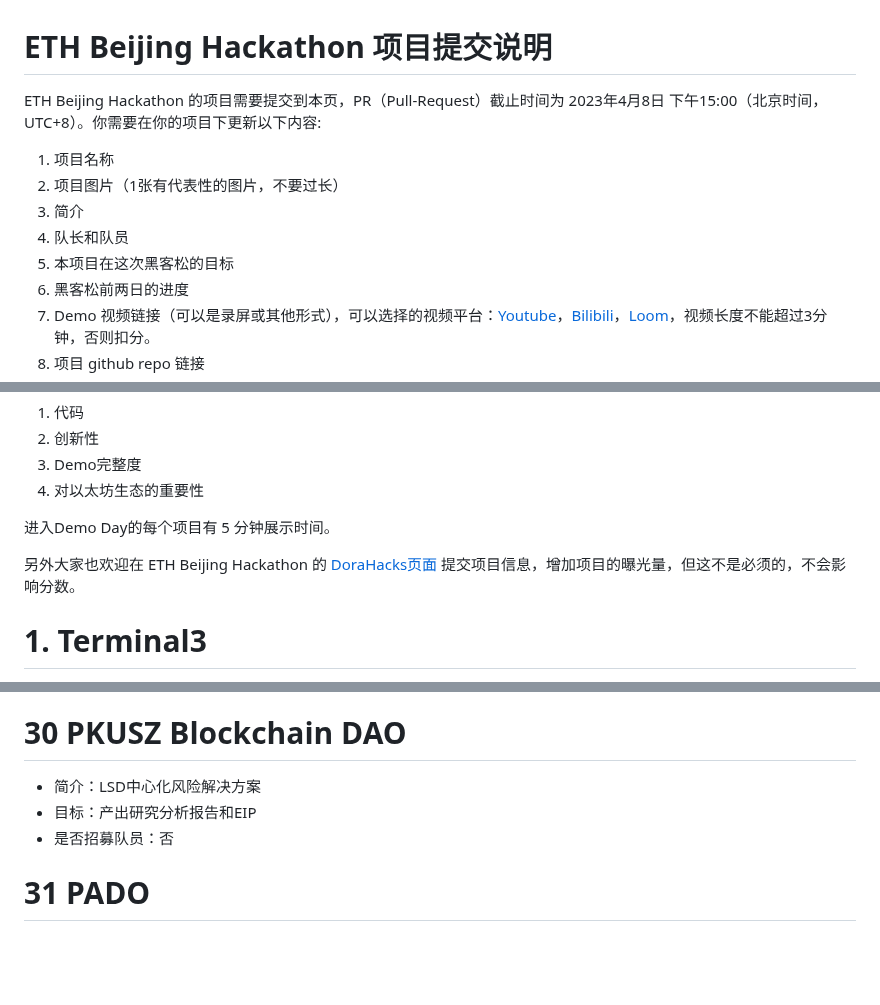
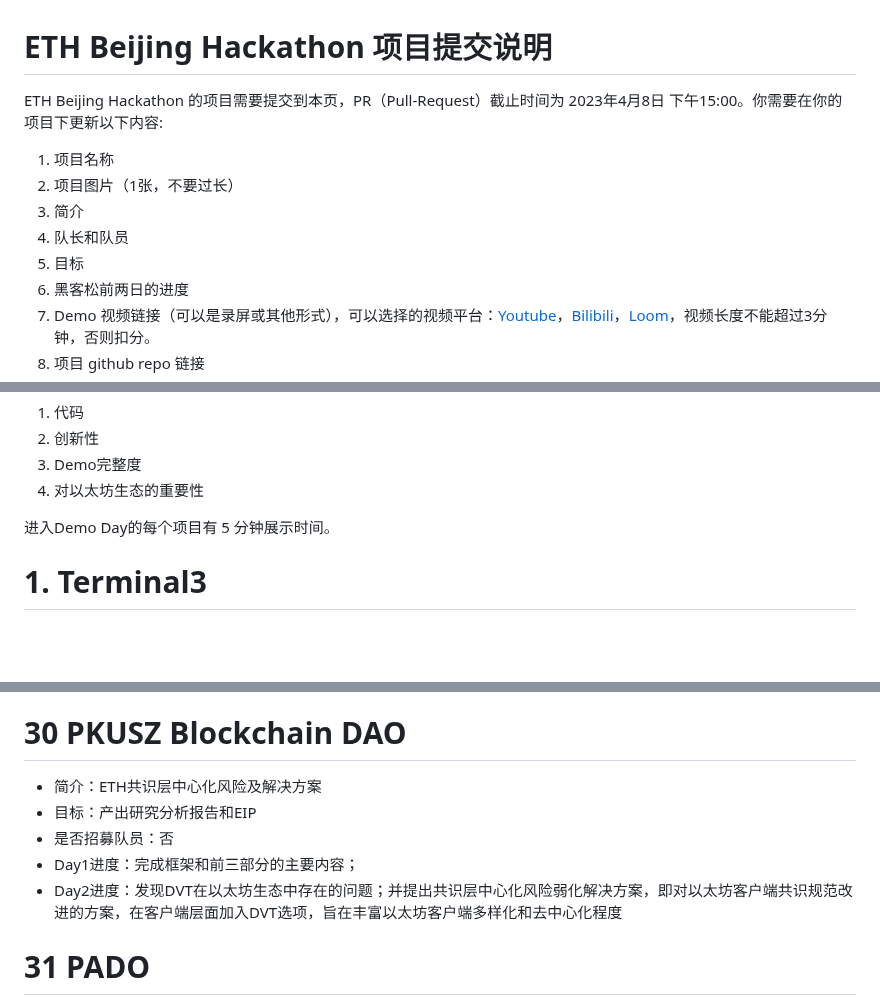
Before and after one commit to WTFAcademy/ETHBeijing, a Markdown page: team-info.md, 3 parts joined by grey strips. Rendered like a GitHub page; blank space fills up the shorter version.

```diff
--- a/team-info.md
+++ b/team-info.md
@@ -1,11 +1,11 @@
 # ETH Beijing Hackathon 项目提交说明
 
-ETH Beijing Hackathon 的项目需要提交到本页，PR（Pull-Request）截止时间为 2023年4月8日 下午15:00（北京时间，UTC+8）。你需要在你的项目下更新以下内容:
+ETH Beijing Hackathon 的项目需要提交到本页，PR（Pull-Request）截止时间为 2023年4月8日 下午15:00。你需要在你的项目下更新以下内容:
 1. 项目名称
-2. 项目图片（1张有代表性的图片，不要过长）
+2. 项目图片（1张，不要过长）
 3. 简介
 4. 队长和队员
-5. 本项目在这次黑客松的目标
+5. 目标
 6. 黑客松前两日的进度
 7. Demo 视频链接（可以是录屏或其他形式），可以选择的视频平台：[Youtube](https://youtube.co)，[Bilibili](https://bilibili.com)，[Loom](https://www.loom.com/)，视频长度不能超过3分钟，否则扣分。
 8. 项目 github repo 链接
@@ -22,7 +22,6 @@ ETH Beijing Hackathon 的项目需要提交到本页，PR（Pull-Request）截
 
 进入Demo Day的每个项目有 5 分钟展示时间。
 
-另外大家也欢迎在 ETH Beijing Hackathon 的 [DoraHacks页面](https://dorahacks.io/zh/hackathon/eth-beijing-2023/) 提交项目信息，增加项目的曝光量，但这不是必须的，不会影响分数。
 
 # 1. Terminal3
 * 简介：一个Crypto-native的all-in-one的chrome插件，基于GPT-3.5-turbo模型提供用户口语化的交互形式，以及自定义的快捷按钮。面向web3新人，Terminal3可以一句话为其提供创建钱包、快速转账、NFT Mint等一系列操作；面向web3高阶用户，可以提供闪电借贷、换币最优Gas设计、Flashbot等操作。值得一题的是，Terminal3还嵌入了AI安全支持，包括基于opcode的庞氏合约检测、基于特征识别的黑客地址检测等功能。
@@ -308,9 +307,11 @@ ETH Beijing Hackathon 的项目需要提交到本页，PR（Pull-Request）截
 * 目标：完成demo开发和展示
 * 是否招募队员：否
 # 30 PKUSZ Blockchain DAO
-* 简介：LSD中心化风险解决方案
+* 简介：ETH共识层中心化风险及解决方案
 * 目标：产出研究分析报告和EIP
 * 是否招募队员：否
+* Day1进度：完成框架和前三部分的主要内容；
+* Day2进度：发现DVT在以太坊生态中存在的问题；并提出共识层中心化风险弱化解决方案，即对以太坊客户端共识规范改进的方案，在客户端层面加入DVT选项，旨在丰富以太坊客户端多样化和去中心化程度
 # 31 PADO
 * 简介：zk-snarks/zk-starks是目前大家比较熟悉的NIZK技术用于扩容和隐私保护。我们想采用另一种不太为人熟知的zk技术——交互式零知识证明(IZK)，来提供用户数据的隐私保护认证。
 * 目标：项目将搭建一个端到端的个人用户数据上链流程，个人用户可以获取其已有的web data, 通过IZK服务实现隐私保护的业务逻辑验证，生成一个数据证明，并发布到链上。
```
